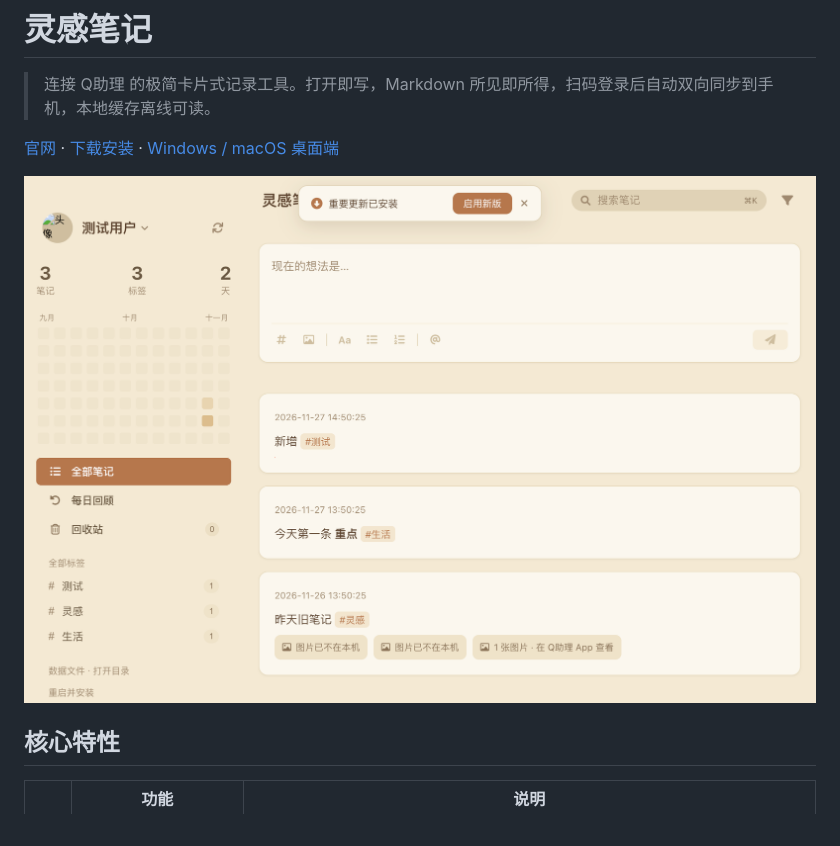
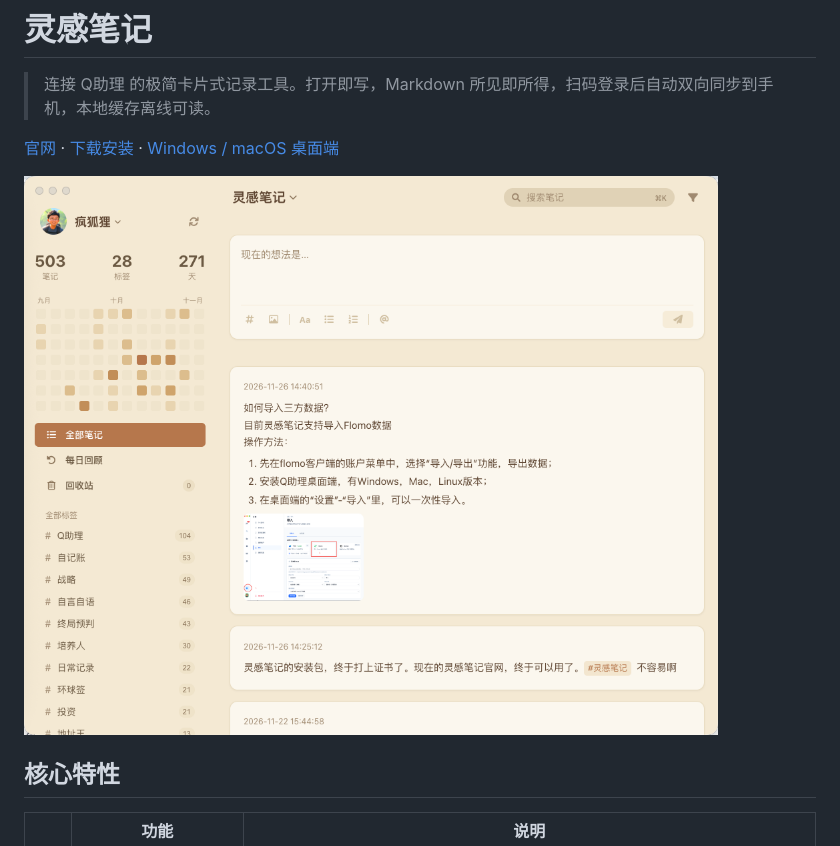
Before and after one commit to hlf2002/idea-note-desktop, a Markdown page: README.md, the part around the change. Drawn GitHub-style; pictures changed too: docs/screenshot.png (added).

Commit message:
docs: README 界面截图换成最新桌面端界面（docs/screenshot.png）
- 新截图 1040×838，展示侧栏/输入框/笔记卡片与卡片内图片正常渲染
- 图片改放 docs/（不进安装包白名单），避免 smoke-test 覆盖根目录 screenshot.png 时把 README 图也换掉

```diff
--- a/README.md
+++ b/README.md
@@ -4,7 +4,7 @@
 
 [官网](https://ideanote.7373.com.cn) · [下载安装](https://ideanote.7373.com.cn/#download) · [Windows / macOS 桌面端](#下载与安装)
 
-![灵感笔记界面](screenshot.png)
+![灵感笔记界面](docs/screenshot.png)
 
 ## 核心特性
 
```
